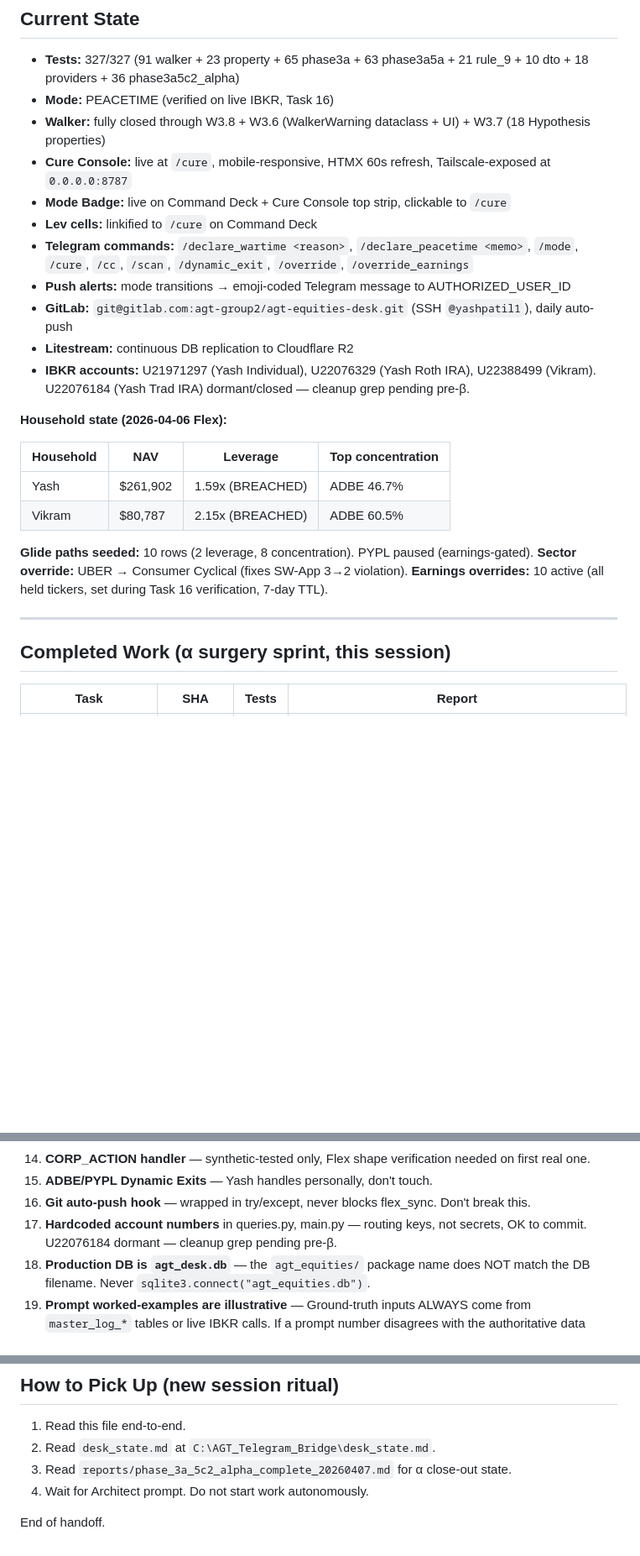
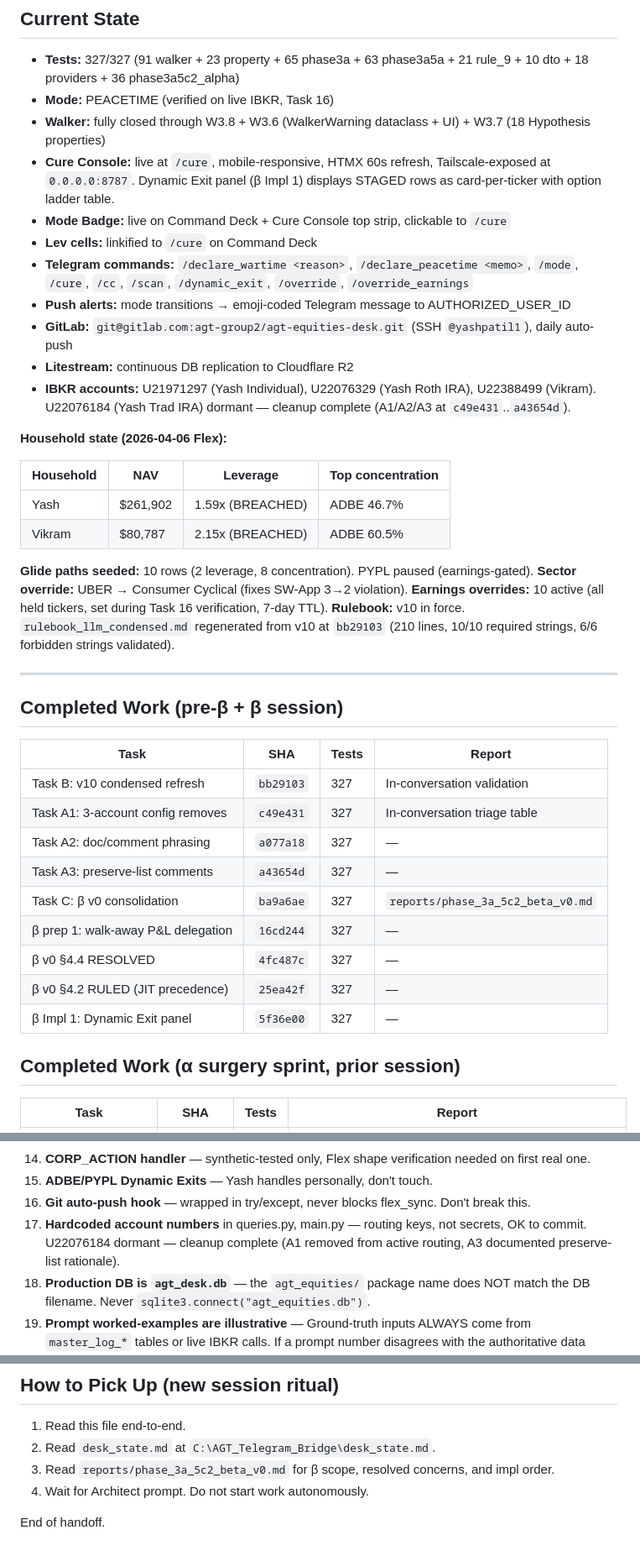
Before and after one commit to thecoderpatil/agt, a Markdown page: reports/handoffs/HANDOFF_CODER_latest.md, 3 parts joined by grey strips. Shown at 84% size. Rendered like a GitHub page; blank space fills up the shorter version.

```diff
--- a/reports/handoffs/HANDOFF_CODER_latest.md
+++ b/reports/handoffs/HANDOFF_CODER_latest.md
@@ -100,14 +100,14 @@ Consumer surface (Smart Friction UI) ships in Phase β.
 - **Tests:** 327/327 (91 walker + 23 property + 65 phase3a + 63 phase3a5a + 21 rule_9 + 10 dto + 18 providers + 36 phase3a5c2_alpha)
 - **Mode:** PEACETIME (verified on live IBKR, Task 16)
 - **Walker:** fully closed through W3.8 + W3.6 (WalkerWarning dataclass + UI) + W3.7 (18 Hypothesis properties)
-- **Cure Console:** live at `/cure`, mobile-responsive, HTMX 60s refresh, Tailscale-exposed at `0.0.0.0:8787`
+- **Cure Console:** live at `/cure`, mobile-responsive, HTMX 60s refresh, Tailscale-exposed at `0.0.0.0:8787`. Dynamic Exit panel (β Impl 1) displays STAGED rows as card-per-ticker with option ladder table.
 - **Mode Badge:** live on Command Deck + Cure Console top strip, clickable to `/cure`
 - **Lev cells:** linkified to `/cure` on Command Deck
 - **Telegram commands:** `/declare_wartime <reason>`, `/declare_peacetime <memo>`, `/mode`, `/cure`, `/cc`, `/scan`, `/dynamic_exit`, `/override`, `/override_earnings`
 - **Push alerts:** mode transitions → emoji-coded Telegram message to AUTHORIZED_USER_ID
 - **GitLab:** `git@gitlab.com:agt-group2/agt-equities-desk.git` (SSH `@yashpatil1`), daily auto-push
 - **Litestream:** continuous DB replication to Cloudflare R2
-- **IBKR accounts:** U21971297 (Yash Individual), U22076329 (Yash Roth IRA), U22388499 (Vikram). U22076184 (Yash Trad IRA) dormant/closed — cleanup grep pending pre-β.
+- **IBKR accounts:** U21971297 (Yash Individual), U22076329 (Yash Roth IRA), U22388499 (Vikram). U22076184 (Yash Trad IRA) dormant — cleanup complete (A1/A2/A3 at `c49e431`..`a43654d`).
 
 **Household state (2026-04-06 Flex):**
 
@@ -119,10 +119,25 @@ Consumer surface (Smart Friction UI) ships in Phase β.
 **Glide paths seeded:** 10 rows (2 leverage, 8 concentration). PYPL paused (earnings-gated).
 **Sector override:** UBER → Consumer Cyclical (fixes SW-App 3→2 violation).
 **Earnings overrides:** 10 active (all held tickers, set during Task 16 verification, 7-day TTL).
+**Rulebook:** v10 in force. `rulebook_llm_condensed.md` regenerated from v10 at `bb29103` (210 lines, 10/10 required strings, 6/6 forbidden strings validated).
 
 ---
 
-## Completed Work (α surgery sprint, this session)
+## Completed Work (pre-β + β session)
+
+| Task | SHA | Tests | Report |
+|------|-----|-------|--------|
+| Task B: v10 condensed refresh | `bb29103` | 327 | In-conversation validation |
+| Task A1: 3-account config removes | `c49e431` | 327 | In-conversation triage table |
+| Task A2: doc/comment phrasing | `a077a18` | 327 | — |
+| Task A3: preserve-list comments | `a43654d` | 327 | — |
+| Task C: β v0 consolidation | `ba9a6ae` | 327 | `reports/phase_3a_5c2_beta_v0.md` |
+| β prep 1: walk-away P&L delegation | `16cd244` | 327 | — |
+| β v0 §4.4 RESOLVED | `4fc487c` | 327 | — |
+| β v0 §4.2 RULED (JIT precedence) | `25ea42f` | 327 | — |
+| β Impl 1: Dynamic Exit panel | `5f36e00` | 327 | — |
+
+## Completed Work (α surgery sprint, prior session)
 
 | Task | SHA | Tests | Report |
 |------|-----|-------|--------|
@@ -200,7 +221,7 @@ Consumer surface (Smart Friction UI) ships in Phase β.
 14. **CORP_ACTION handler** — synthetic-tested only, Flex shape verification needed on first real one.
 15. **ADBE/PYPL Dynamic Exits** — Yash handles personally, don't touch.
 16. **Git auto-push hook** — wrapped in try/except, never blocks flex_sync. Don't break this.
-17. **Hardcoded account numbers** in queries.py, main.py — routing keys, not secrets, OK to commit. U22076184 dormant — cleanup grep pending pre-β.
+17. **Hardcoded account numbers** in queries.py, main.py — routing keys, not secrets, OK to commit. U22076184 dormant — cleanup complete (A1 removed from active routing, A3 documented preserve-list rationale).
 18. **Production DB is `agt_desk.db`** — the `agt_equities/` package name does NOT match the DB filename. Never `sqlite3.connect("agt_equities.db")`.
 19. **Prompt worked-examples are illustrative** — Ground-truth inputs ALWAYS come from `master_log_*` tables or live IBKR calls. If a prompt number disagrees with the authoritative data source, STOP and report.
 20. **R2 denominator = margin-eligible NLV only (Reading 2)** — per v9. Excludes Roth IRA. Yash margin = [U21971297]. Vikram = [U22388499]. See ADR-001.
@@ -253,7 +279,7 @@ Always stop and report (do NOT auto-fix) on:
 
 1. Read this file end-to-end.
 2. Read `desk_state.md` at `C:\AGT_Telegram_Bridge\desk_state.md`.
-3. Read `reports/phase_3a_5c2_alpha_complete_20260407.md` for α close-out state.
+3. Read `reports/phase_3a_5c2_beta_v0.md` for β scope, resolved concerns, and impl order.
 4. Wait for Architect prompt. Do not start work autonomously.
 
 End of handoff.
```
Also changed, not shown: other parts of reports/handoffs/HANDOFF_CODER_latest.md (+30 -19 lines).
